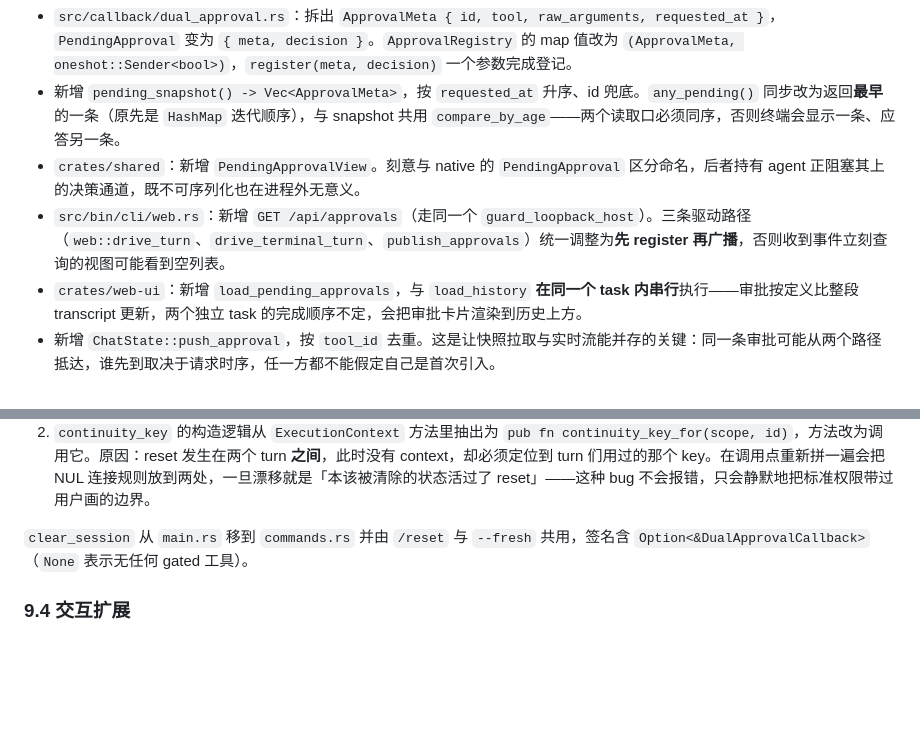
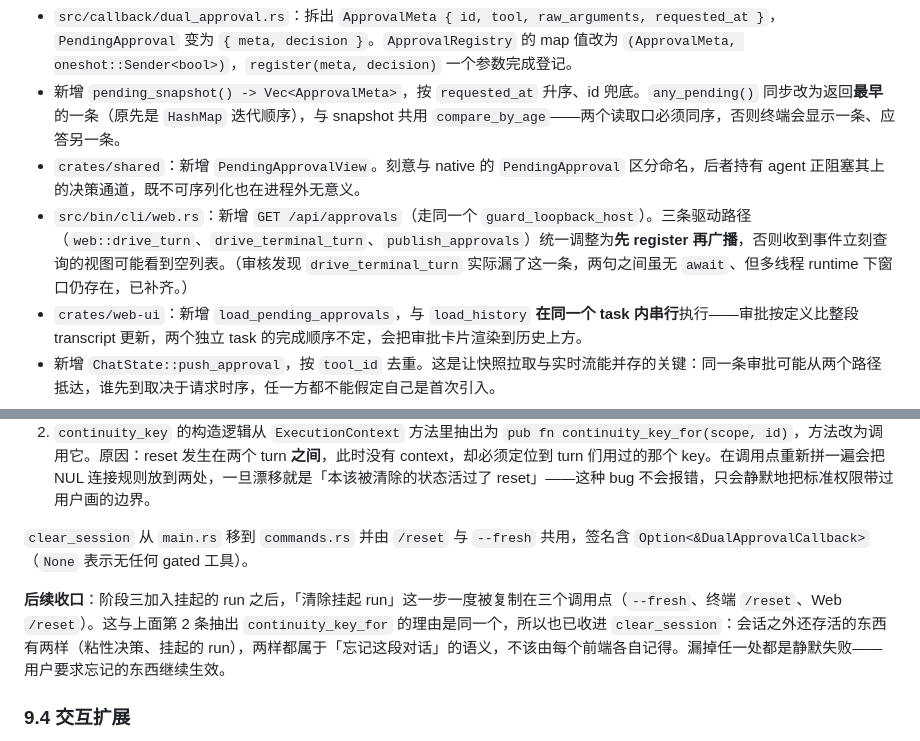
Before and after one commit to lf-wxp/agent, a Markdown page: docs/approval-hitl-plan.md, 2 parts joined by grey strips. Rendered like a GitHub page; blank space fills up the shorter version.

```diff
--- a/docs/approval-hitl-plan.md
+++ b/docs/approval-hitl-plan.md
@@ -436,7 +436,7 @@ OpenAI 文档明确建议：长时间挂起的审批要在序列化 state 旁存
 - `src/callback/dual_approval.rs`：拆出 `ApprovalMeta { id, tool, raw_arguments, requested_at }`，`PendingApproval` 变为 `{ meta, decision }`。`ApprovalRegistry` 的 map 值改为 `(ApprovalMeta, oneshot::Sender<bool>)`，`register(meta, decision)` 一个参数完成登记。
 - 新增 `pending_snapshot() -> Vec<ApprovalMeta>`，按 `requested_at` 升序、id 兜底。`any_pending()` 同步改为返回**最早**的一条（原先是 `HashMap` 迭代顺序），与 snapshot 共用 `compare_by_age`——两个读取口必须同序，否则终端会显示一条、应答另一条。
 - `crates/shared`：新增 `PendingApprovalView`。刻意与 native 的 `PendingApproval` 区分命名，后者持有 agent 正阻塞其上的决策通道，既不可序列化也在进程外无意义。
-- `src/bin/cli/web.rs`：新增 `GET /api/approvals`（走同一个 `guard_loopback_host`）。三条驱动路径（`web::drive_turn`、`drive_terminal_turn`、`publish_approvals`）统一调整为**先 register 再广播**，否则收到事件立刻查询的视图可能看到空列表。
+- `src/bin/cli/web.rs`：新增 `GET /api/approvals`（走同一个 `guard_loopback_host`）。三条驱动路径（`web::drive_turn`、`drive_terminal_turn`、`publish_approvals`）统一调整为**先 register 再广播**，否则收到事件立刻查询的视图可能看到空列表。（审核发现 `drive_terminal_turn` 实际漏了这一条，两句之间虽无 `await`、但多线程 runtime 下窗口仍存在，已补齐。）
 - `crates/web-ui`：新增 `load_pending_approvals`，与 `load_history` **在同一个 task 内串行**执行——审批按定义比整段 transcript 更新，两个独立 task 的完成顺序不定，会把审批卡片渲染到历史上方。
 - 新增 `ChatState::push_approval`，按 `tool_id` 去重。这是让快照拉取与实时流能并存的关键：同一条审批可能从两个路径抵达，谁先到取决于请求时序，任一方都不能假定自己是首次引入。
 
@@ -480,6 +480,8 @@ OpenAI 文档明确建议：长时间挂起的审批要在序列化 state 旁存
 2. `continuity_key` 的构造逻辑从 `ExecutionContext` 方法里抽出为 `pub fn continuity_key_for(scope, id)`，方法改为调用它。原因：reset 发生在两个 turn **之间**，此时没有 context，却必须定位到 turn 们用过的那个 key。在调用点重新拼一遍会把 NUL 连接规则放到两处，一旦漂移就是「本该被清除的状态活过了 reset」——这种 bug 不会报错，只会静默地把标准权限带过用户画的边界。
 
 `clear_session` 从 `main.rs` 移到 `commands.rs` 并由 `/reset` 与 `--fresh` 共用，签名含 `Option<&DualApprovalCallback>`（`None` 表示无任何 gated 工具）。
+
+**后续收口**：阶段三加入挂起的 run 之后，「清除挂起 run」这一步一度被复制在三个调用点（`--fresh`、终端 `/reset`、Web `/reset`）。这与上面第 2 条抽出 `continuity_key_for` 的理由是同一个，所以也已收进 `clear_session`：会话之外还存活的东西有两样（粘性决策、挂起的 run），两样都属于「忘记这段对话」的语义，不该由每个前端各自记得。漏掉任一处都是静默失败——用户要求忘记的东西继续生效。
 
 ### 9.4 交互扩展
 
```
Also changed, not shown: other parts of docs/approval-hitl-plan.md (+18 -3 lines), README.md (+1 -1 lines).
